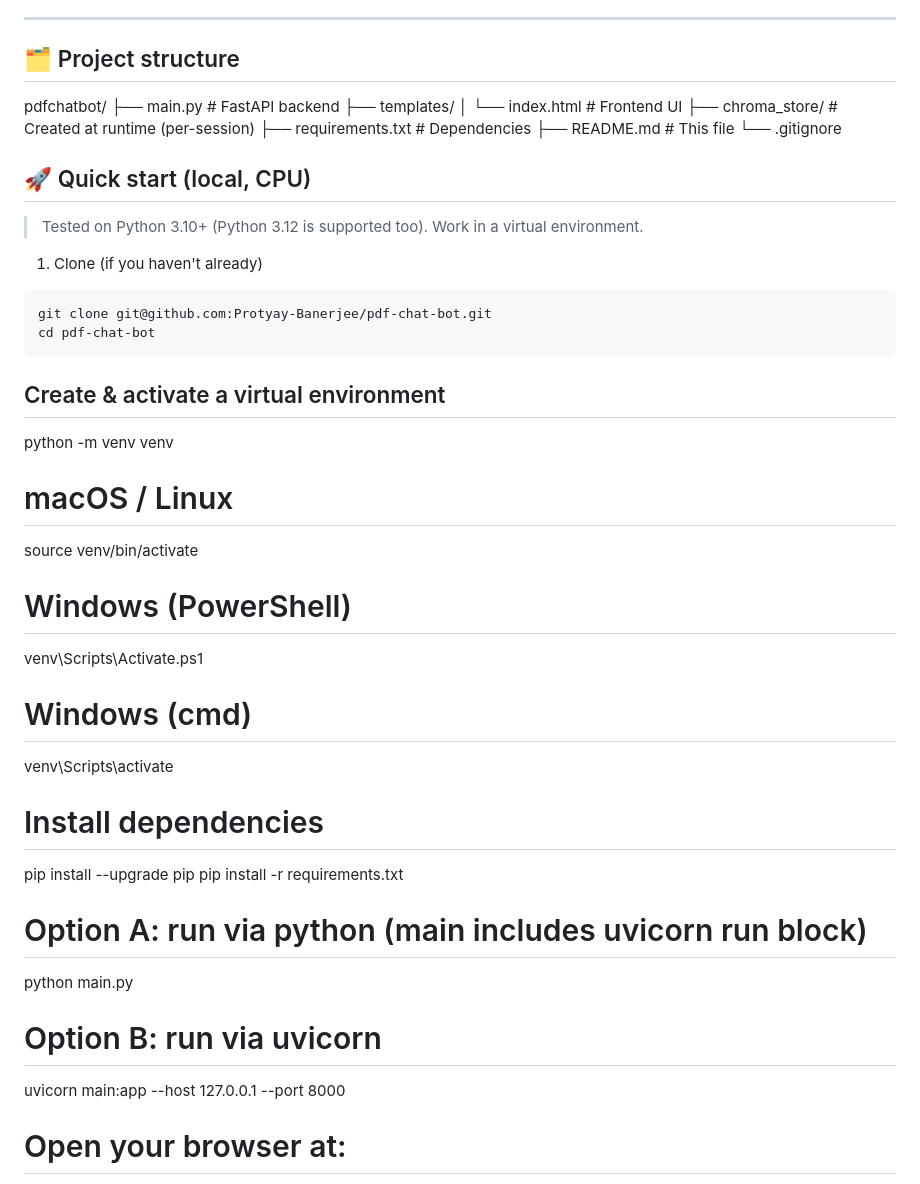
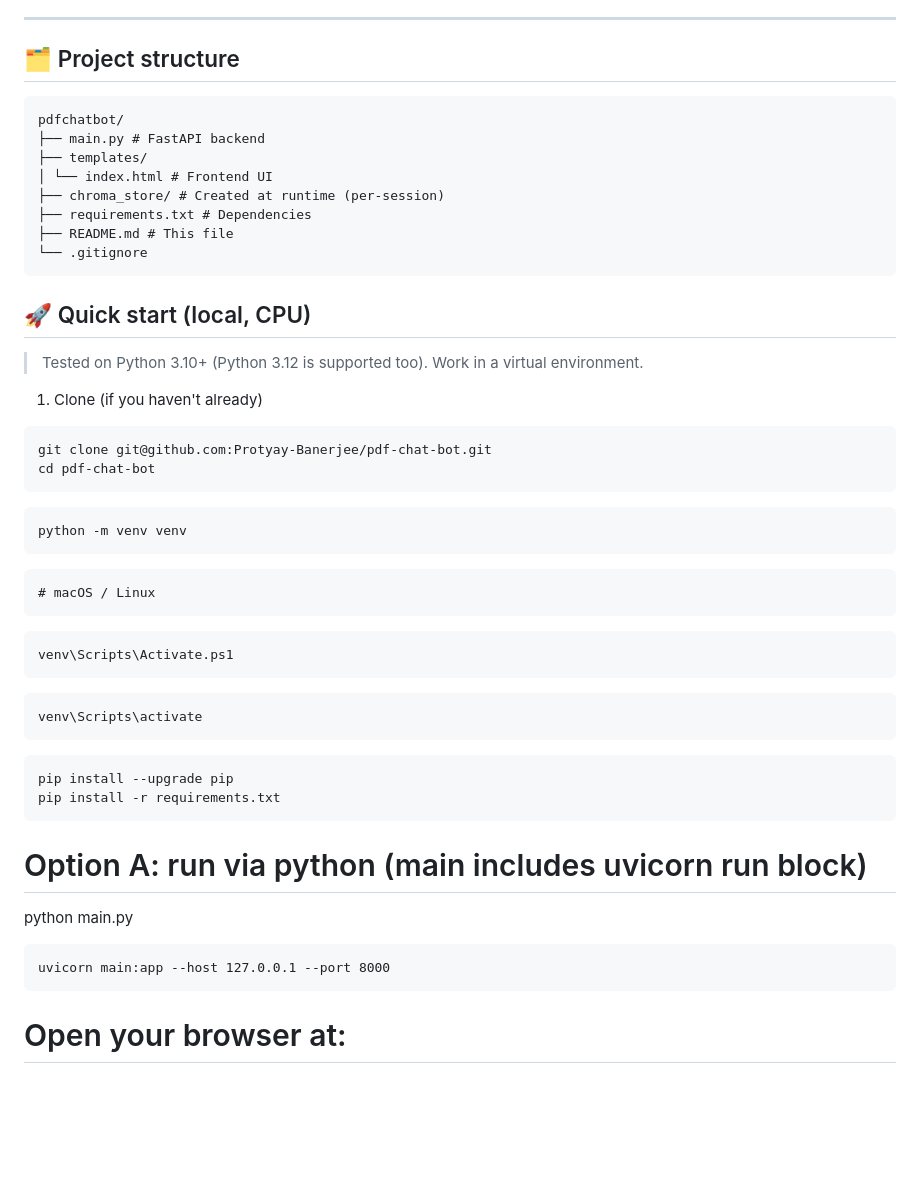
Before and after one commit to Protyay-Banerjee/pdf-chat-bot, a Markdown page: README.md, the part around one of its changes. GitHub-like rendering; blank space fills up the shorter version.

````diff
--- a/README.md
+++ b/README.md
@@ -17,6 +17,7 @@ Built with **FastAPI** (backend), a small local **Flan-T5** model for generation
 
 ## 🗂 Project structure
 
+```
 pdfchatbot/
 ├── main.py # FastAPI backend
 ├── templates/
@@ -25,7 +26,7 @@ pdfchatbot/
 ├── requirements.txt # Dependencies
 ├── README.md # This file
 └── .gitignore
-
+```
 ## 🚀 Quick start (local, CPU)
 
 > Tested on Python 3.10+ (Python 3.12 is supported too). Work in a virtual environment.
@@ -37,27 +38,32 @@ git clone git@github.com:Protyay-Banerjee/pdf-chat-bot.git
 cd pdf-chat-bot
 ```
 
-## Create & activate a virtual environment
+```## Create & activate a virtual environment
 python -m venv venv
+```
 
+```source venv/bin/activate
 # macOS / Linux
-source venv/bin/activate
+```
 
-# Windows (PowerShell)
+```# Windows (PowerShell)
 venv\Scripts\Activate.ps1
+```
+```# Windows (cmd)
+venv\Scripts\activate
+```
 
-# Windows (cmd)
-venv\Scripts\activate
-
-# Install dependencies
+```# Install dependencies
 pip install --upgrade pip
 pip install -r requirements.txt
+```
 
 # Option A: run via python (main includes uvicorn run block)
 python main.py
 
-# Option B: run via uvicorn
+```# Option B: run via uvicorn
 uvicorn main:app --host 127.0.0.1 --port 8000
+```
 
 # Open your browser at:
 http://127.0.0.1:8000
````
Also changed, not shown: other parts of README.md (+1 -0 lines).
